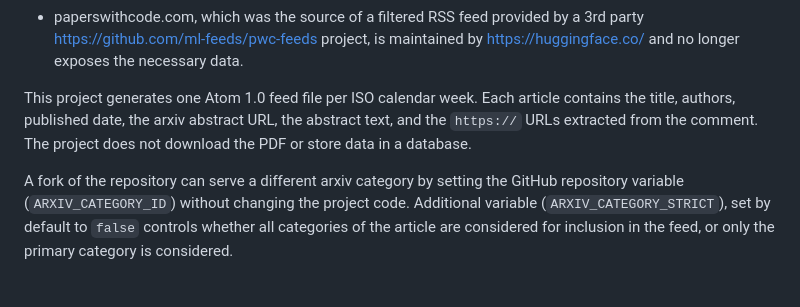
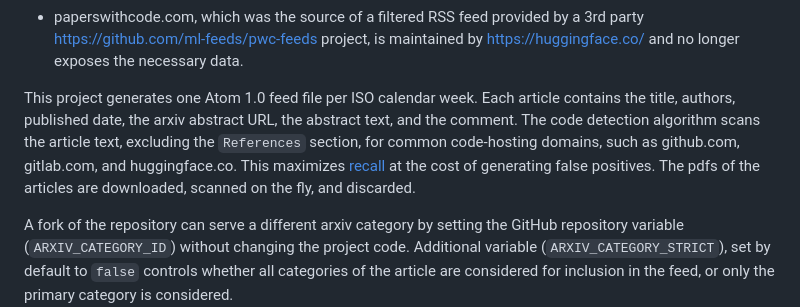
Before and after one commit to code-available-feed/code-available-feed, a Markdown page: REQUIREMENTS.md, the part around one of its changes. Rendered like a GitHub page; blank space fills up the shorter version.

```diff
--- a/REQUIREMENTS.md
+++ b/REQUIREMENTS.md
@@ -21,9 +21,10 @@ The subset of articles associated with code is useful because:
   and no longer exposes the necessary data.
 
 This project generates one Atom 1.0 feed file per ISO calendar week.
-Each article contains the title, authors, published date, the arxiv abstract URL,
-the abstract text, and the `https://` URLs extracted from the comment.
-The project does not download the PDF or store data in a database.
+Each article contains the title, authors, published date, the arxiv abstract URL, the abstract text, and the comment.
+The code detection algorithm scans the article text, excluding the `References` section, for common code-hosting domains, such as github.com, gitlab.com, and huggingface.co.
+This maximizes [recall](https://en.wikipedia.org/wiki/Precision_and_recall) at the cost of generating false positives.
+The pdfs of the articles are downloaded, scanned on the fly, and discarded.
 
 A fork of the repository can serve a different arxiv category by setting the GitHub
 repository variable (`ARXIV_CATEGORY_ID`) without changing the project code.
```
Also changed, not shown: other parts of REQUIREMENTS.md (+0 -1 lines), README.md (+3 -1 lines).
